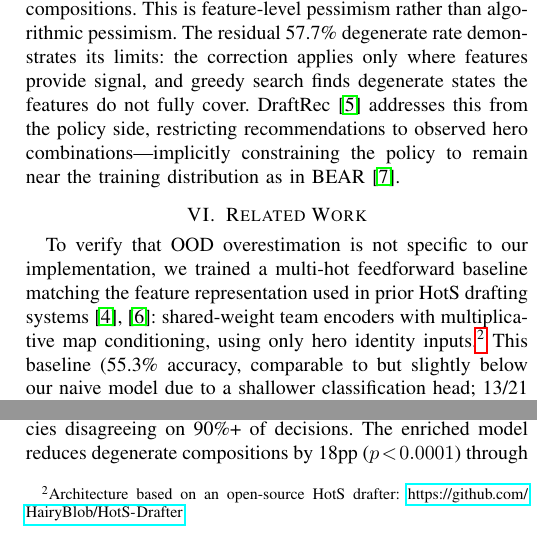
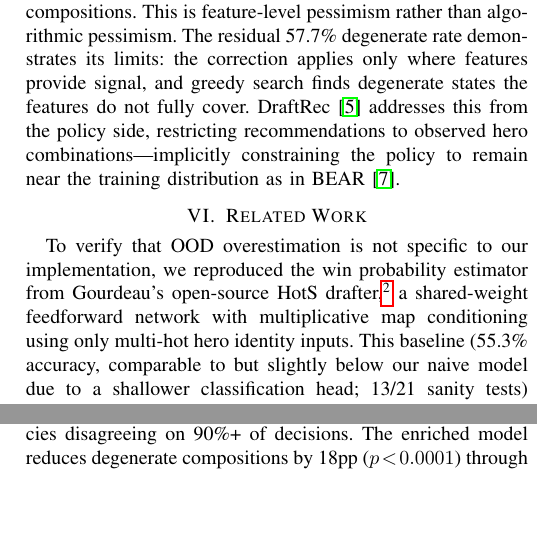
Before and after one commit to james-frankel-123/heroes-of-the-storm, a LaTeX paper (paper/draft.tex): two parts of the columns of page 3 of 3, joined at a grey line, cut so that both start at the same text, the shorter picture padded with empty space. Compiled offline with pdfLaTeX.

Commit message:
Strengthen independent baseline attribution to Gourdeau
HairyBlob/HotS-Drafter is Daniel Gourdeau's codebase underlying the
Gourdeau & Archambault IEEE TG 2021 paper. Update footnote to make
this connection explicit rather than citing it as an anonymous repo.

Co-Authored-By: Claude Opus 4.6 (1M context) <noreply@anthropic.com>

```diff
--- a/paper/draft.tex
+++ b/paper/draft.tex
@@ -119,7 +119,7 @@ Our enriched features function as pessimistic value correction analogous to CQL~
 
 \section{Related Work}
 
-To verify that OOD overestimation is not specific to our implementation, we trained a multi-hot feedforward baseline matching the feature representation used in prior HotS drafting systems~\cite{gourdeau2021discriminative,summerville2016draft}: shared-weight team encoders with multiplicative map conditioning, using only hero identity inputs.\footnote{Architecture based on an open-source HotS drafter: \url{https://github.com/HairyBlob/HotS-Drafter}} This baseline (55.3\% accuracy, comparable to but slightly below our naive model due to a shallower classification head; 13/21 sanity tests) scored 5-tank compositions at 52.8\% WP---rating them as \textit{favored}---compared to our naive model's 44.6\% and the enriched model's 17.2\%. The pathology is a property of the multi-hot feature representation, not our specific model.
+To verify that OOD overestimation is not specific to our implementation, we reproduced the win probability estimator from Gourdeau's open-source HotS drafter,\footnote{\url{https://github.com/HairyBlob/HotS-Drafter}, the codebase underlying~\cite{gourdeau2021discriminative}.} a shared-weight feedforward network with multiplicative map conditioning using only multi-hot hero identity inputs. This baseline (55.3\% accuracy, comparable to but slightly below our naive model due to a shallower classification head; 13/21 sanity tests) scored 5-tank compositions at 52.8\% WP---rating them as \textit{favored}---compared to our naive model's 44.6\% and the enriched model's 17.2\%. The pathology is a property of the multi-hot feature representation, not our specific model.
 
 Chen et al.~\cite{chen2018drafting} proposed MCTS-based drafting for Dota~2 using a win predictor as the value function but did not examine how value function features affect policy quality---the gap our work addresses. Gourdeau and Archambault~\cite{gourdeau2021discriminative} trained discriminative neural networks for hero selection in professional HotS and Dota~2. Summerville et al.~\cite{summerville2016draft} modeled professional HotS pick sequences as behavioral cloning. The sensitivity of planning to value function design has been studied in game-playing~\cite{silver2016mastering} and robotics~\cite{kalashnikov2018qtopt}; we provide a controlled example where near-identical accuracy yields 90\%+ decision disagreement.
 
```
